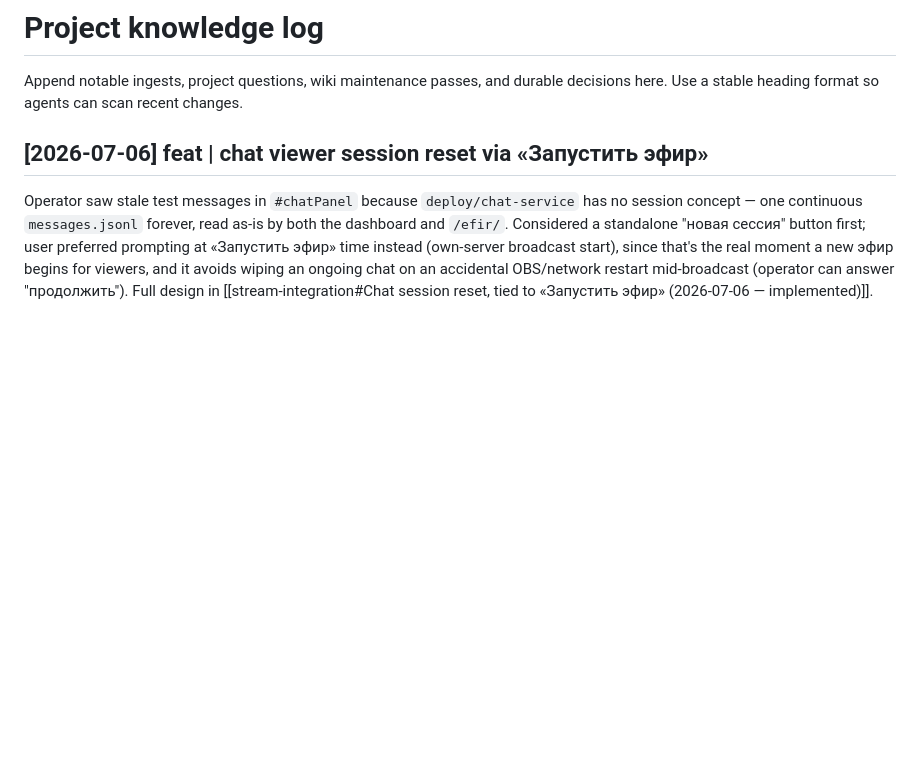
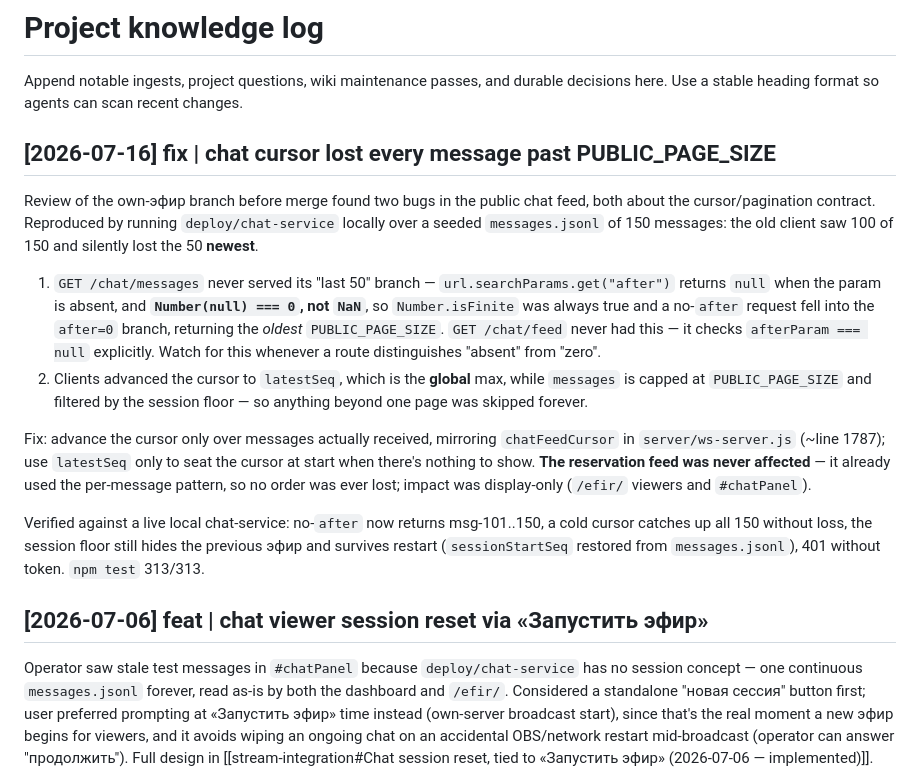
Before and after one commit to Dmitrii-VO/V-Amber, a Markdown page: knowledge/wiki/log.md, the part around the change. Rendered like a GitHub page; blank space fills up the shorter version.

Commit message:
docs(wiki): log the chat cursor/pagination fix and the Number(null) gotcha
Co-Authored-By: Claude Opus 4.8 <noreply@anthropic.com>

```diff
--- a/knowledge/wiki/log.md
+++ b/knowledge/wiki/log.md
@@ -2,6 +2,38 @@
 
 Append notable ingests, project questions, wiki maintenance passes, and durable
 decisions here. Use a stable heading format so agents can scan recent changes.
+
+## [2026-07-16] fix | chat cursor lost every message past PUBLIC_PAGE_SIZE
+
+Review of the own-эфир branch before merge found two bugs in the public
+chat feed, both about the cursor/pagination contract. Reproduced by
+running `deploy/chat-service` locally over a seeded `messages.jsonl` of
+150 messages: the old client saw 100 of 150 and silently lost the 50
+**newest**.
+
+1. `GET /chat/messages` never served its "last 50" branch —
+   `url.searchParams.get("after")` returns `null` when the param is
+   absent, and **`Number(null) === 0`, not `NaN`**, so `Number.isFinite`
+   was always true and a no-`after` request fell into the `after=0`
+   branch, returning the *oldest* `PUBLIC_PAGE_SIZE`. `GET /chat/feed`
+   never had this — it checks `afterParam === null` explicitly. Watch for
+   this whenever a route distinguishes "absent" from "zero".
+2. Clients advanced the cursor to `latestSeq`, which is the **global**
+   max, while `messages` is capped at `PUBLIC_PAGE_SIZE` and filtered by
+   the session floor — so anything beyond one page was skipped forever.
+
+Fix: advance the cursor only over messages actually received, mirroring
+`chatFeedCursor` in `server/ws-server.js` (~line 1787); use `latestSeq`
+only to seat the cursor at start when there's nothing to show. **The
+reservation feed was never affected** — it already used the per-message
+pattern, so no order was ever lost; impact was display-only (`/efir/`
+viewers and `#chatPanel`).
+
+Verified against a live local chat-service: no-`after` now returns
+msg-101..150, a cold cursor catches up all 150 without loss, the session
+floor still hides the previous эфир and survives restart
+(`sessionStartSeq` restored from `messages.jsonl`), 401 without token.
+`npm test` 313/313.
 
 ## [2026-07-06] feat | chat viewer session reset via «Запустить эфир»
 
```
